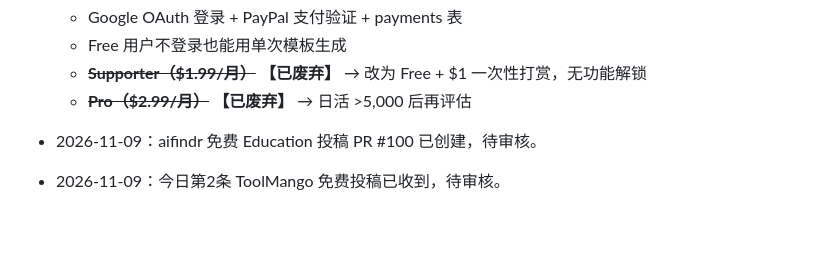
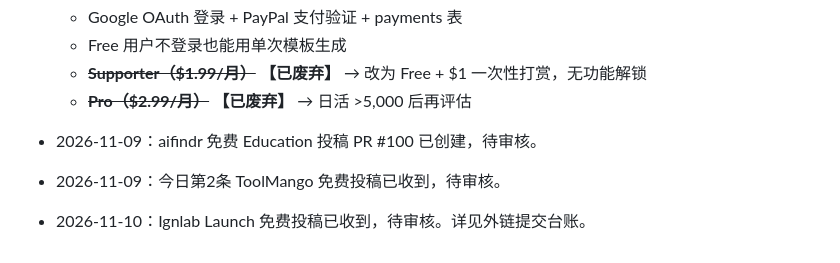
Before and after one commit to sqblxhqyandex-bit/ilaw-lesson-plan-generator, a Markdown page: project-control.md, the part around the change. GitHub-like rendering; blank space fills up the shorter version.

```diff
--- a/project-control.md
+++ b/project-control.md
@@ -77,3 +77,5 @@
 
 - 2026-11-09：aifindr 免费 Education 投稿 PR #100 已创建，待审核。
 - 2026-11-09：今日第2条 ToolMango 免费投稿已收到，待审核。
+
+- 2026-11-10：Ignlab Launch 免费投稿已收到，待审核。详见外链提交台账。
```
Also changed, not shown: 11-launch/directory-submission-log.md (+8 -0 lines).
